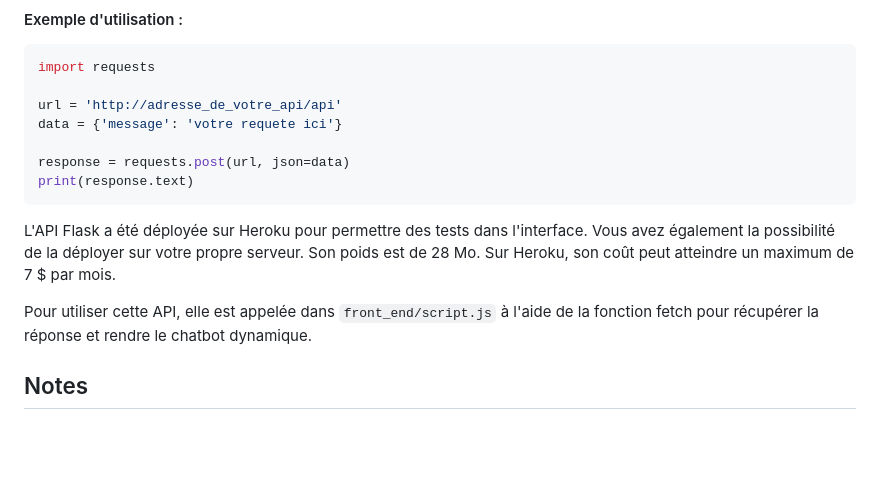
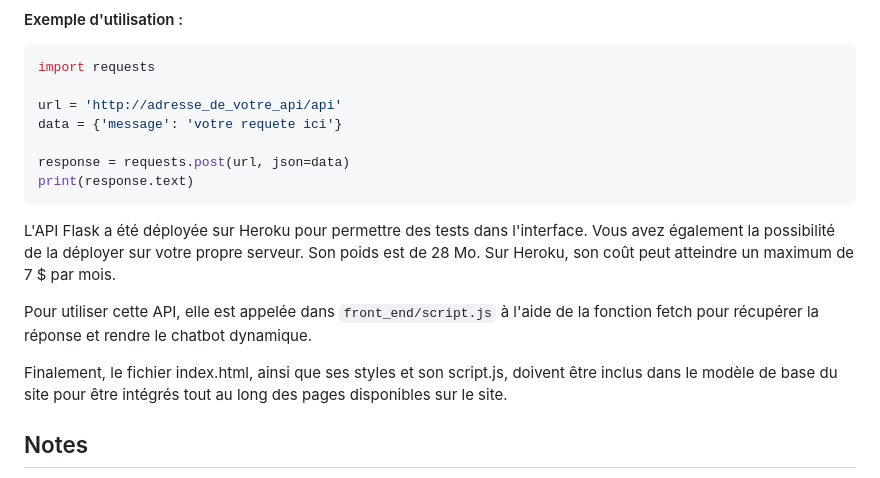
Before and after one commit to TFerhan/GovAssist, a Markdown page: README.md, the part around the change. Rendered like a GitHub page; blank space fills up the shorter version.

````diff
--- a/README.md
+++ b/README.md
@@ -101,10 +101,12 @@ response = requests.post(url, json=data)
 print(response.text)
 ```
 
-
 L'API Flask a été déployée sur Heroku pour permettre des tests dans l'interface. Vous avez également la possibilité de la déployer sur votre propre serveur. Son poids est de 28 Mo. Sur Heroku, son coût peut atteindre un maximum de 7 $ par mois.
 
 Pour utiliser cette API, elle est appelée dans `front_end/script.js` à l'aide de la fonction fetch pour récupérer la réponse et rendre le chatbot dynamique.
+
+Finalement, le fichier index.html, ainsi que ses styles et son script.js, doivent être inclus dans le modèle de base du site pour être intégrés tout au long des pages disponibles sur le site.
+
 
 ## Notes
 L'utilisation des modèles de HuggingFace est gratuite et peut être utilisée pour des projets commerciaux, car la plupart des modèles sont sous licence Apache 2.0. En revanche, les API populaires comme OpenAI nécessitent l'utilisation de tokens, ce qui peut être coûteux. Ce chatbot, s'il est hébergé sur votre propre serveur, peut ne rien vous coûter car il utilise des technologies open source.
````
